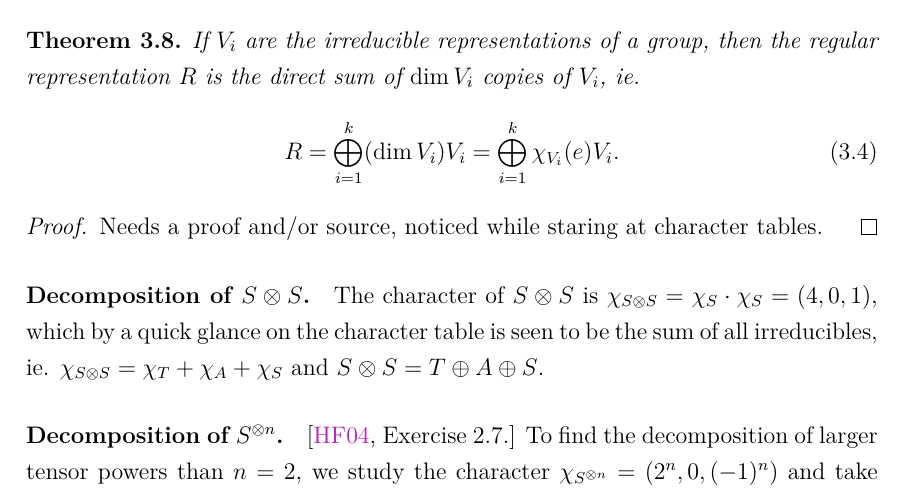
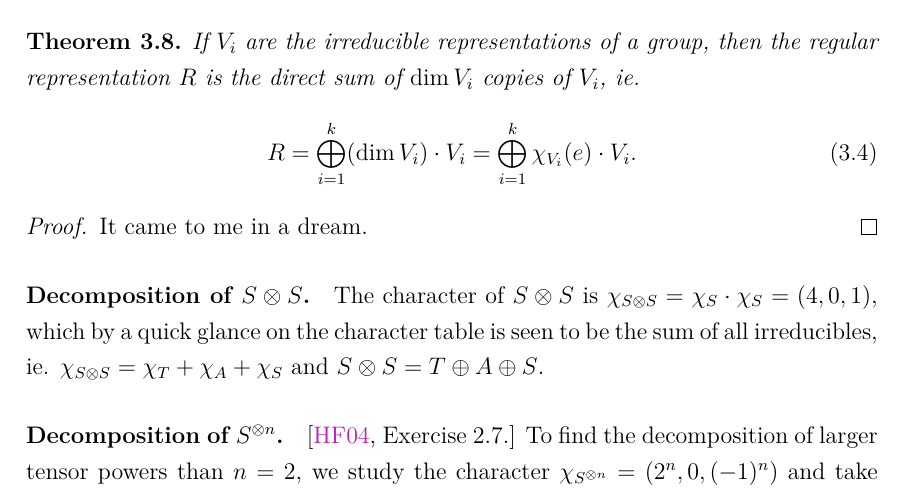
Before and after one commit to danielmartling/exjobb, a LaTeX document (main.tex, which reads charthry/charS3.tex): part of page 20 of 26, cut so that both start at the same text. Compiled offline with pdfLaTeX.

Commit message:
sen kväll 2024-03-18

```diff
--- a/charthry/charS3.tex
+++ b/charthry/charS3.tex
@@ -46,11 +46,11 @@ Also:
 \begin{theorem}
 	If $V_i$ are the irreducible representations of a group, then the regular representation $R$ is the direct sum of $\dim V_i$ copies of $V_i$, ie.
 	\begin{align}
-		R = \bigoplus_{i=1}^{k} (\dim V_i)V_i = \bigoplus_{i=1}^{k} \chi_{V_i}(e)V_i .
+		R = \bigoplus_{i=1}^{k} (\dim V_i) \cdot V_i = \bigoplus_{i=1}^{k} \chi_{V_i}(e) \cdot V_i .
 	\end{align}
 \end{theorem}
 \begin{proof}
-	Needs a proof and/or source, noticed while staring at character tables.
+	It came to me in a dream. %Needs a proof and/or source, noticed while staring at character tables.
 \end{proof}
 
 \paragraph{Decomposition of $S \otimes S$.} The character of $S \otimes S$ is $\chi_{S \otimes S} = \chi_S \cdot \chi_S = (4,0,1)$, which by a quick glance on the character table is seen to be the sum of all irreducibles, ie. $\chi_{S \otimes S} = \chi_T + \chi_A + \chi_S$ and $S \otimes S = T \oplus A \oplus S$.
```
